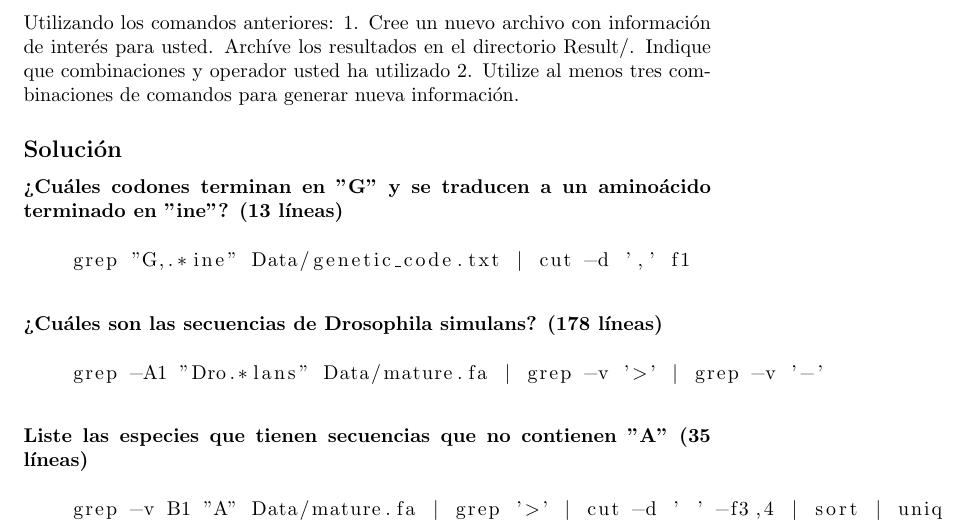
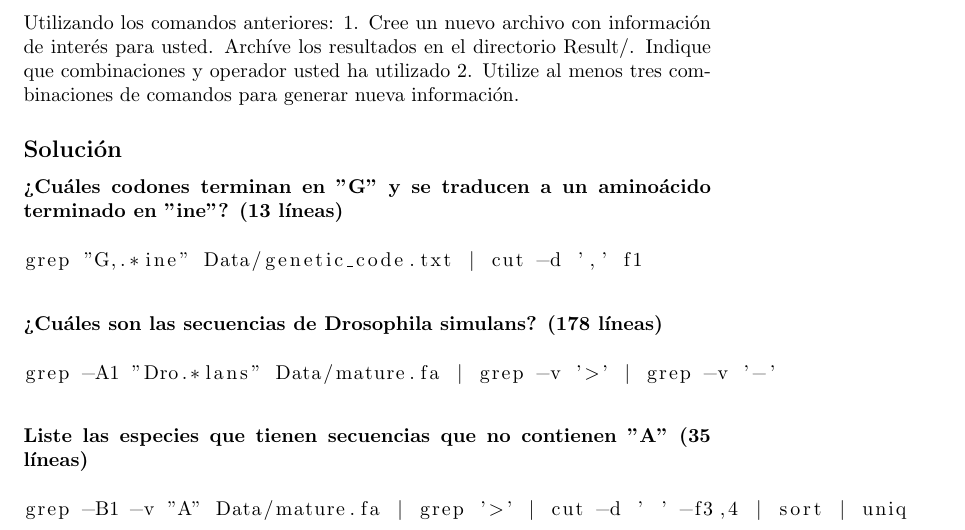
Before and after one commit to este6an13/Biocomputo2023, a LaTeX document (Taller2A/Results/SOL300_Taller02A.tex): part of the page, cut so that both start at the same text. Compiled offline with pdfLaTeX.

Commit message:
flags swap, remove indent

```diff
--- a/Taller2A/Results/SOL300_Taller02A.tex
+++ b/Taller2A/Results/SOL300_Taller02A.tex
@@ -26,19 +26,19 @@ Utilizando los comandos anteriores:
 \subsubsection*{¿Cuáles codones terminan en "G" y se traducen a un aminoácido terminado en "ine"? (13 líneas)}
 
 \begin{lstlisting}[language=sh]
-    grep "G,.*ine" Data/genetic_code.txt | cut -d ',' f1
+grep "G,.*ine" Data/genetic_code.txt | cut -d ',' f1
 \end{lstlisting}
 
 \subsubsection*{¿Cuáles son las secuencias de Drosophila simulans? (178 líneas)}
 
 \begin{lstlisting}{[language=sh]}
-    grep -A1 "Dro.*lans" Data/mature.fa | grep -v '>' | grep -v '-'
+grep -A1 "Dro.*lans" Data/mature.fa | grep -v '>' | grep -v '-'
 \end{lstlisting}
 
 \subsubsection*{Liste las especies que tienen secuencias que no contienen "A" (35 líneas)}
 
 \begin{lstlisting}{[language=sh]}
-    grep -v B1 "A" Data/mature.fa | grep '>' | cut -d ' ' -f3,4 | sort | uniq
+grep -B1 -v "A" Data/mature.fa | grep '>' | cut -d ' ' -f3,4 | sort | uniq
 \end{lstlisting}
 
 \end{document}
```
Also changed, not shown: Taller2A/Code/exercise_300_3.sh, Taller2A/Results/SOL300_Taller02A.pdf, 1 other file.
